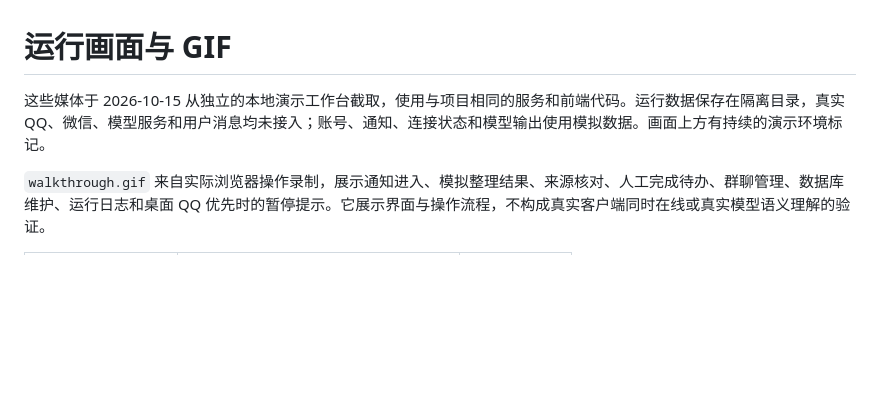
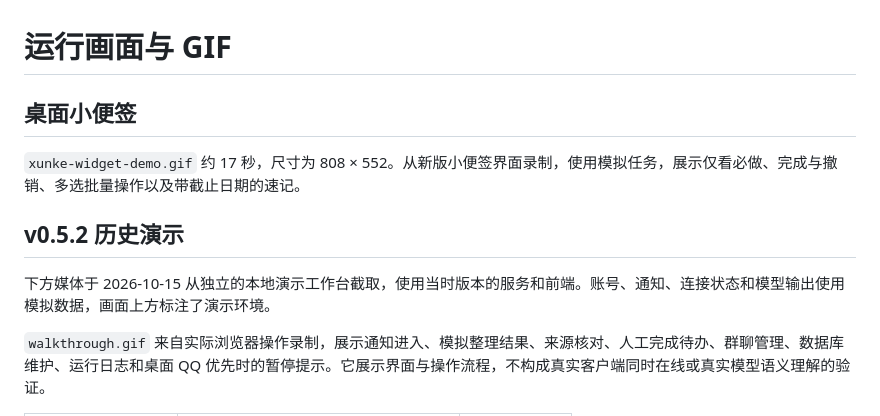
Before and after one commit to forkseek/qq-wechat-bench, a Markdown page: docs/media/README.md, the part around the change. Drawn GitHub-style; blank space fills up the shorter version.

```diff
--- a/docs/media/README.md
+++ b/docs/media/README.md
@@ -1,6 +1,12 @@
 # 运行画面与 GIF
 
-这些媒体于 2026-10-15 从独立的本地演示工作台截取，使用与项目相同的服务和前端代码。运行数据保存在隔离目录，真实 QQ、微信、模型服务和用户消息均未接入；账号、通知、连接状态和模型输出使用模拟数据。画面上方有持续的演示环境标记。
+## 桌面小便签
+
+`xunke-widget-demo.gif` 约 17 秒，尺寸为 808 × 552。从新版小便签界面录制，使用模拟任务，展示仅看必做、完成与撤销、多选批量操作以及带截止日期的速记。
+
+## v0.5.2 历史演示
+
+下方媒体于 2026-10-15 从独立的本地演示工作台截取，使用当时版本的服务和前端。账号、通知、连接状态和模型输出使用模拟数据，画面上方标注了演示环境。
 
 `walkthrough.gif` 来自实际浏览器操作录制，展示通知进入、模拟整理结果、来源核对、人工完成待办、群聊管理、数据库维护、运行日志和桌面 QQ 优先时的暂停提示。它展示界面与操作流程，不构成真实客户端同时在线或真实模型语义理解的验证。
 
```
Also changed, not shown: README.md (+12 -0 lines), docs/media/xunke-widget-demo.gif (added).
